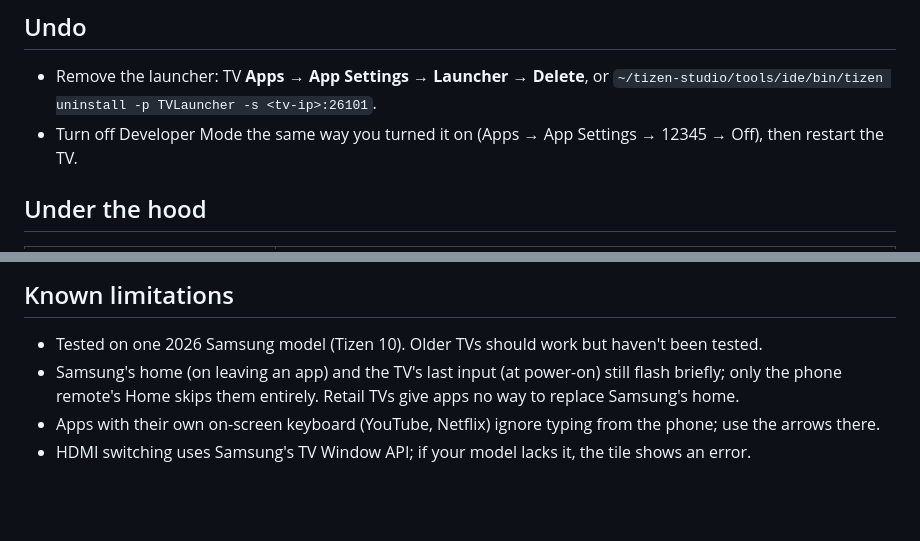
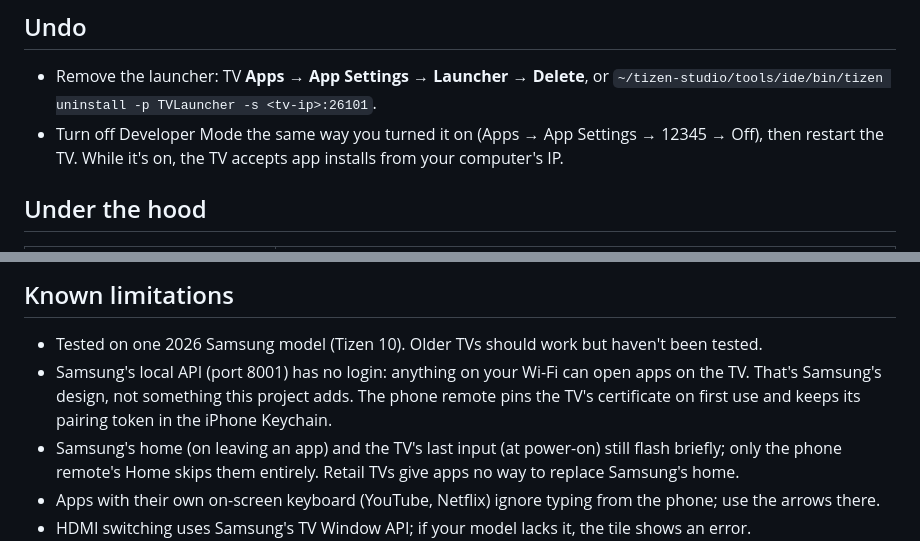
Before and after one commit to dylanfernandezdelara/samsung-tv-launcher, a Markdown page: README.md, 2 parts joined by grey strips. GitHub-like rendering; blank space fills up the shorter version.

```diff
--- a/README.md
+++ b/README.md
@@ -102,7 +111,7 @@ Redeploy with `npm run deploy` after any change.
 ## Undo
 
 - Remove the launcher: TV **Apps → App Settings → Launcher → Delete**, or `~/tizen-studio/tools/ide/bin/tizen uninstall -p TVLauncher -s <tv-ip>:26101`.
-- Turn off Developer Mode the same way you turned it on (Apps → App Settings → 12345 → Off), then restart the TV.
+- Turn off Developer Mode the same way you turned it on (Apps → App Settings → 12345 → Off), then restart the TV. While it's on, the TV accepts app installs from your computer's IP.
 
 ## Under the hood
 
@@ -125,6 +134,7 @@ Things we learned the hard way:
 ## Known limitations
 
 - Tested on one 2026 Samsung model (Tizen 10). Older TVs should work but haven't been tested.
+- Samsung's local API (port 8001) has no login: anything on your Wi-Fi can open apps on the TV. That's Samsung's design, not something this project adds. The phone remote pins the TV's certificate on first use and keeps its pairing token in the iPhone Keychain.
 - Samsung's home (on leaving an app) and the TV's last input (at power-on) still flash briefly; only the phone remote's Home skips them entirely. Retail TVs give apps no way to replace Samsung's home.
 - Apps with their own on-screen keyboard (YouTube, Netflix) ignore typing from the phone; use the arrows there.
 - HDMI switching uses Samsung's TV Window API; if your model lacks it, the tile shows an error.
```
Also changed, not shown: other parts of README.md (+13 -4 lines), AGENTS.md (+3 -3 lines), docs/demo.jpg (added), docs/demo.png (deleted), 2 other files.
